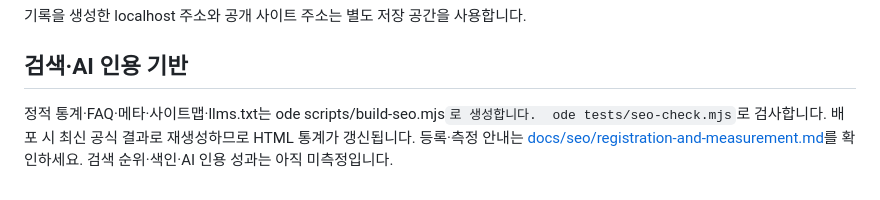
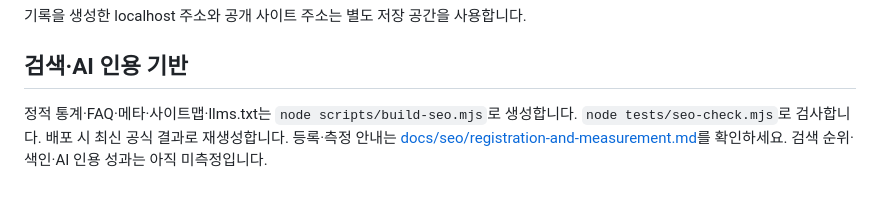
Before and after one commit to SolidLAB-korea/lotto-lab, a Markdown page: README.md, the part around the change. Rendered like a GitHub page.

Commit message:
docs: correct SEO command formatting

```diff
--- a/README.md
+++ b/README.md
@@ -68,6 +68,5 @@ node scripts/update-data.mjs
 기록을 생성한 localhost 주소와 공개 사이트 주소는 별도 저장 공간을 사용합니다.
 
 ## 검색·AI 인용 기반
-정적 통계·FAQ·메타·사이트맵·llms.txt는
-ode scripts/build-seo.mjs`로 생성합니다.
-ode tests/seo-check.mjs`로 검사합니다. 배포 시 최신 공식 결과로 재생성하므로 HTML 통계가 갱신됩니다. 등록·측정 안내는 [docs/seo/registration-and-measurement.md](docs/seo/registration-and-measurement.md)를 확인하세요. 검색 순위·색인·AI 인용 성과는 아직 미측정입니다.
+
+정적 통계·FAQ·메타·사이트맵·llms.txt는 `node scripts/build-seo.mjs`로 생성합니다. `node tests/seo-check.mjs`로 검사합니다. 배포 시 최신 공식 결과로 재생성합니다. 등록·측정 안내는 [docs/seo/registration-and-measurement.md](docs/seo/registration-and-measurement.md)를 확인하세요. 검색 순위·색인·AI 인용 성과는 아직 미측정입니다.
```
